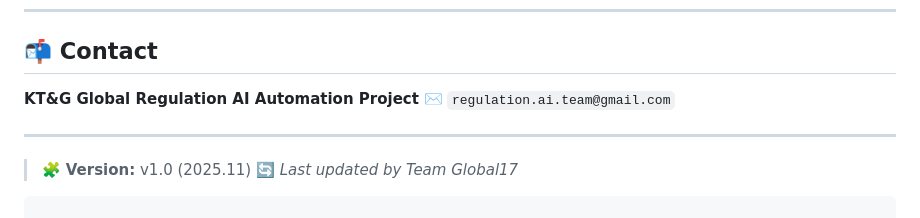
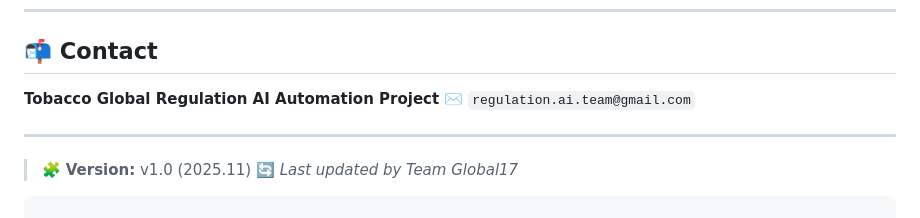
Before and after one commit to gksl5355/remon, a Markdown page: README.md, the part around one of its changes. Drawn GitHub-style.

```diff
--- a/README.md
+++ b/README.md
@@ -159,7 +159,7 @@ uvicorn app.main:app --host 0.0.0.0 --port 5000 --reload
 
 ## 📬 Contact
 
-**KT&G Global Regulation AI Automation Project**
+**Tobacco Global Regulation AI Automation Project**
 ✉️ `regulation.ai.team@gmail.com`
 
 ---
```
Also changed, not shown: other parts of README.md (+2 -2 lines).
